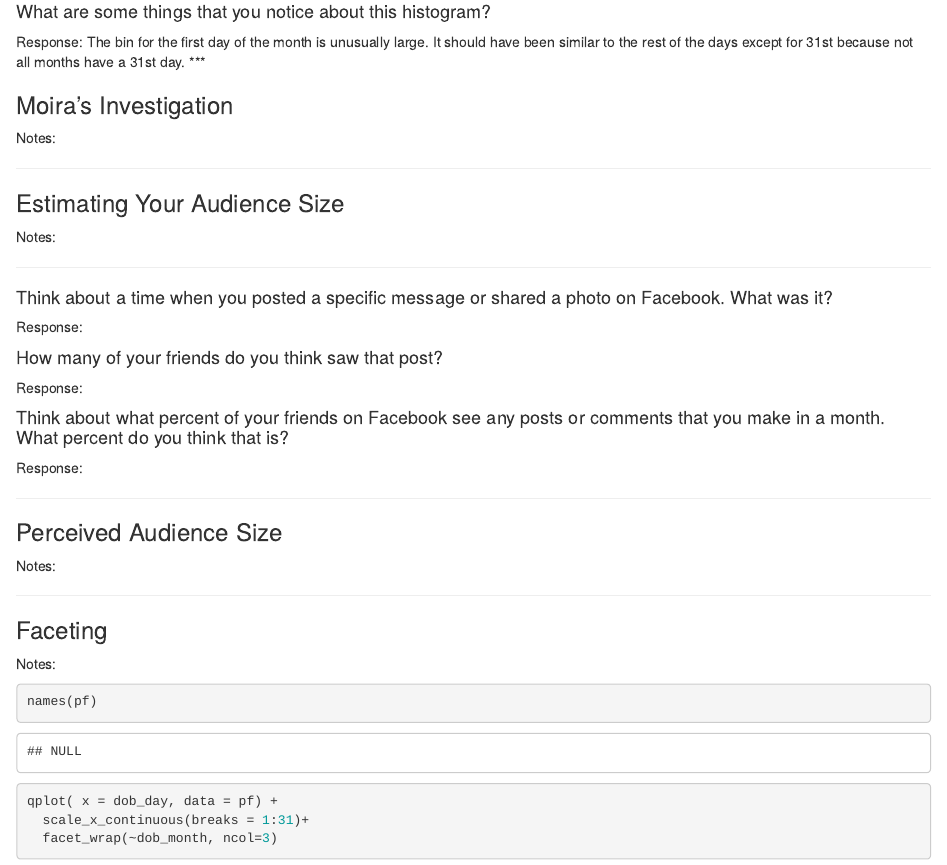
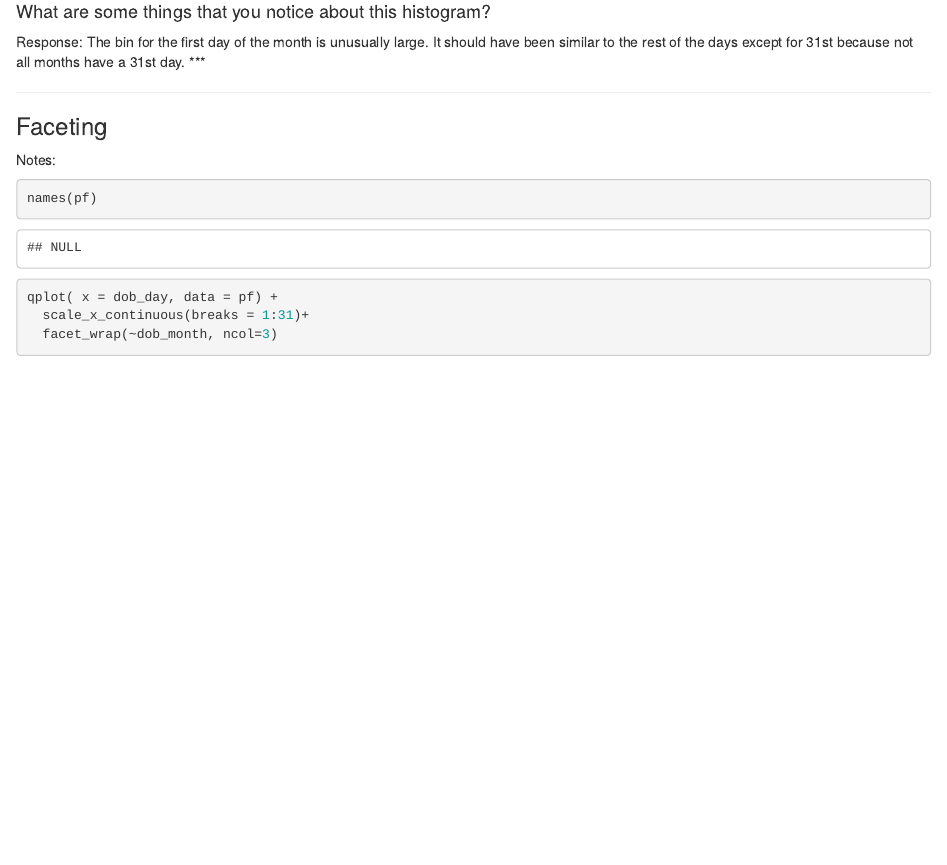
Before and after one commit to shahzina/EDA, an R Markdown document (lesson3_student.rmd): the page in a window 1100 px wide, from 1040 px down. Rendered offline with R 4.5, knitr and Pandoc, with nearby package versions; some code elsewhere in the file could not run offline.

Commit message:
Update lesson3_student.rmd

```diff
--- a/lesson3_student.rmd
+++ b/lesson3_student.rmd
@@ -46,29 +46,7 @@ Response:
 The bin for the first day of the month is unusually large. It should have been similar to the rest of the days except for 31st because not all months have a 31st day.
 ***
 
-### Moira's Investigation
-Notes:
 
-***
-
-### Estimating Your Audience Size
-Notes:
-
-***
-
-#### Think about a time when you posted a specific message or shared a photo on Facebook. What was it?
-Response:
-
-#### How many of your friends do you think saw that post?
-Response:
-
-#### Think about what percent of your friends on Facebook see any posts or comments that you make in a month. What percent do you think that is?
-Response:
-
-***
-
-### Perceived Audience Size
-Notes:
 
 ***
 ### Faceting
```
